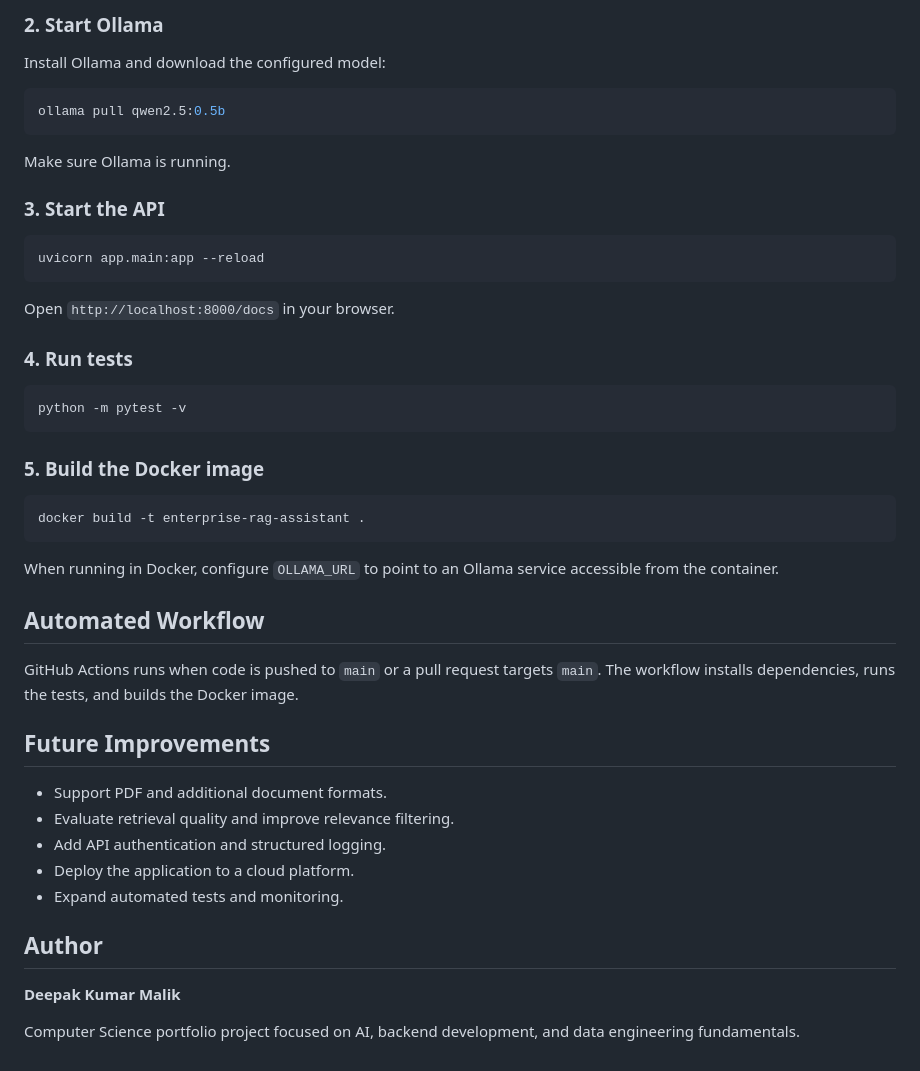
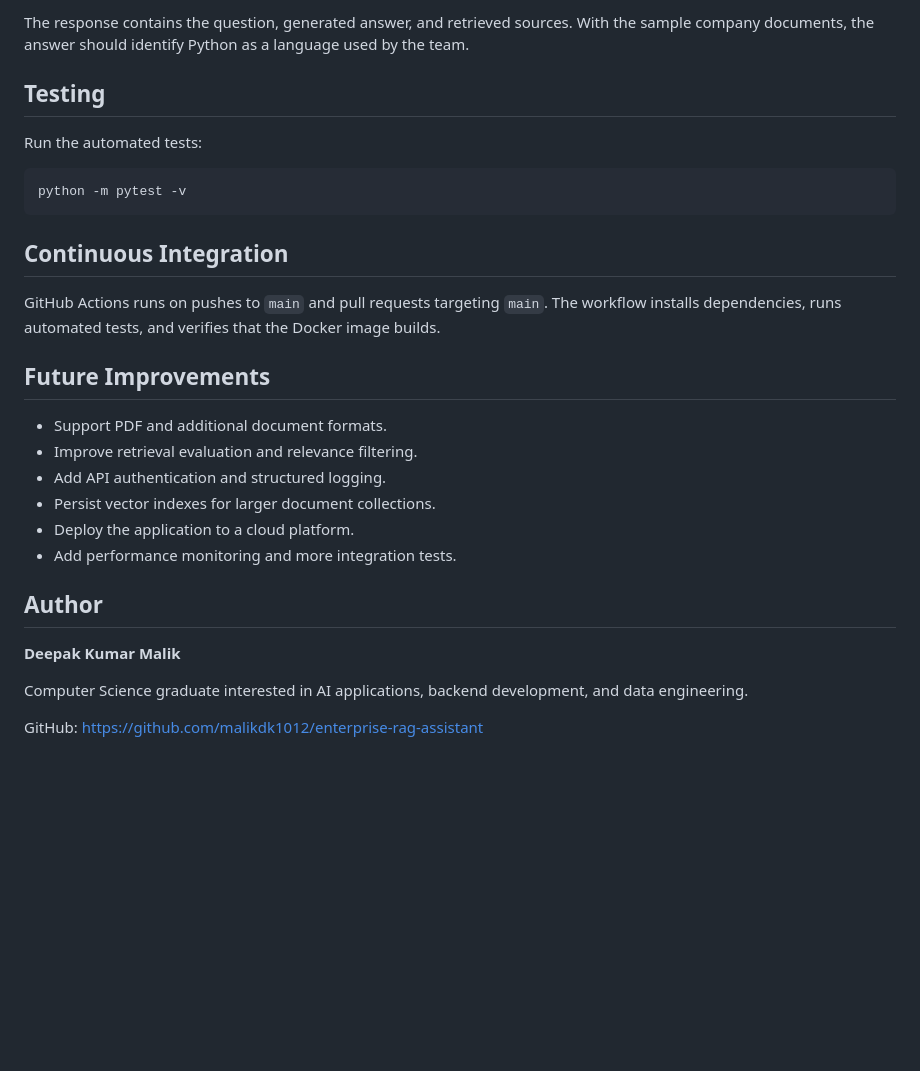
Before and after one commit to malikdk1012/enterprise-rag-assistant, a Markdown page: README.md, the part around one of its changes. GitHub-like rendering; blank space fills up the shorter version.

````diff
--- a/README.md
+++ b/README.md
@@ -68,51 +166,32 @@ pip install -r requirements.txt
 ```
 
-### 2. Start Ollama
+The response contains the question, generated answer, and retrieved sources. With the sample company documents, the answer should identify Python as a language used by the team.
 
-Install Ollama and download the configured model:
+## Testing
 
-```bash
-ollama pull qwen2.5:0.5b
-```
-
-Make sure Ollama is running.
-
-### 3. Start the API
-
-```bash
-uvicorn app.main:app --reload
-```
-
-Open `http://localhost:8000/docs` in your browser.
-
-### 4. Run tests
+Run the automated tests:
 
 ```bash
 python -m pytest -v
 ```
 
-### 5. Build the Docker image
+## Continuous Integration
 
-```bash
-docker build -t enterprise-rag-assistant .
-```
-
-When running in Docker, configure `OLLAMA_URL` to point to an Ollama service accessible from the container.
-
-## Automated Workflow
-
-GitHub Actions runs when code is pushed to `main` or a pull request targets `main`. The workflow installs dependencies, runs the tests, and builds the Docker image.
+GitHub Actions runs on pushes to `main` and pull requests targeting `main`. The workflow installs dependencies, runs automated tests, and verifies that the Docker image builds.
 
 ## Future Improvements
 
 - Support PDF and additional document formats.
-- Evaluate retrieval quality and improve relevance filtering.
+- Improve retrieval evaluation and relevance filtering.
 - Add API authentication and structured logging.
+- Persist vector indexes for larger document collections.
 - Deploy the application to a cloud platform.
-- Expand automated tests and monitoring.
+- Add performance monitoring and more integration tests.
 
 ## Author
 
 **Deepak Kumar Malik**
 
-Computer Science portfolio project focused on AI, backend development, and data engineering fundamentals.
+Computer Science graduate interested in AI applications, backend development, and data engineering.
+
+GitHub: https://github.com/malikdk1012/enterprise-rag-assistant
````
Also changed, not shown: other parts of README.md (+131 -33 lines).
